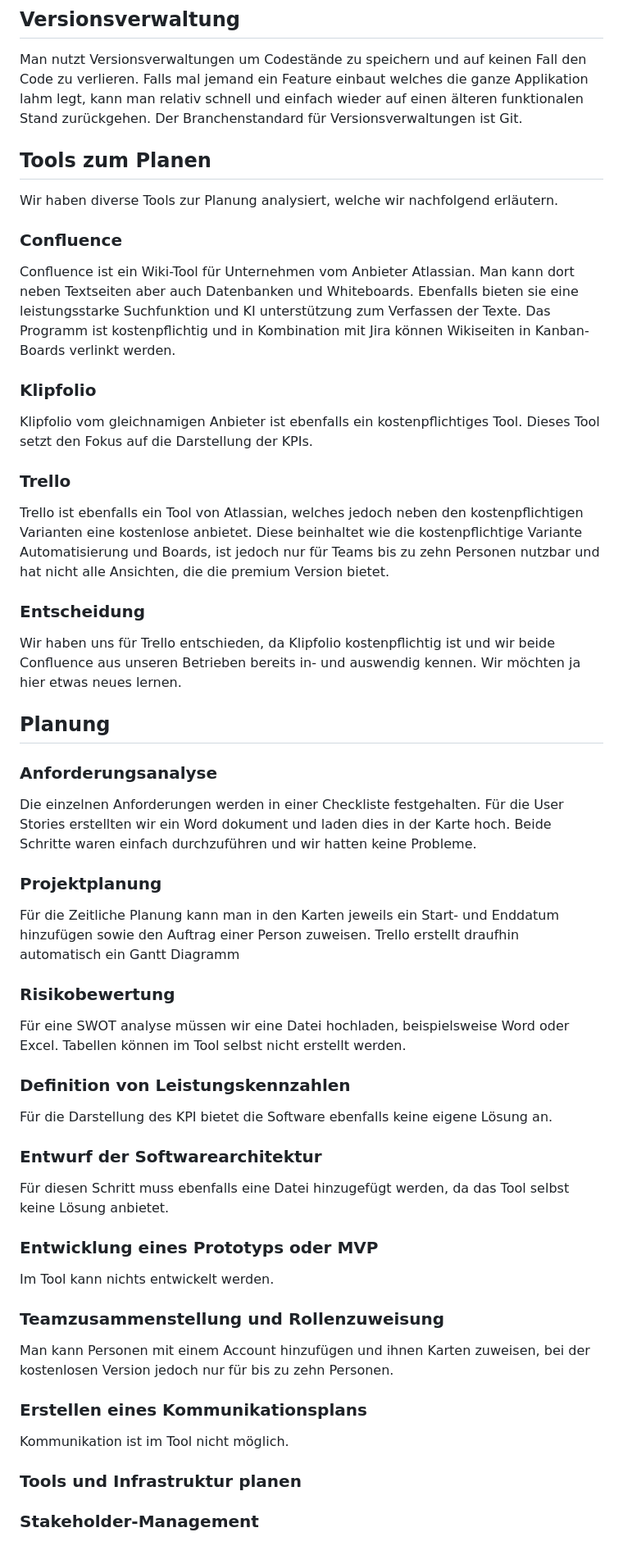
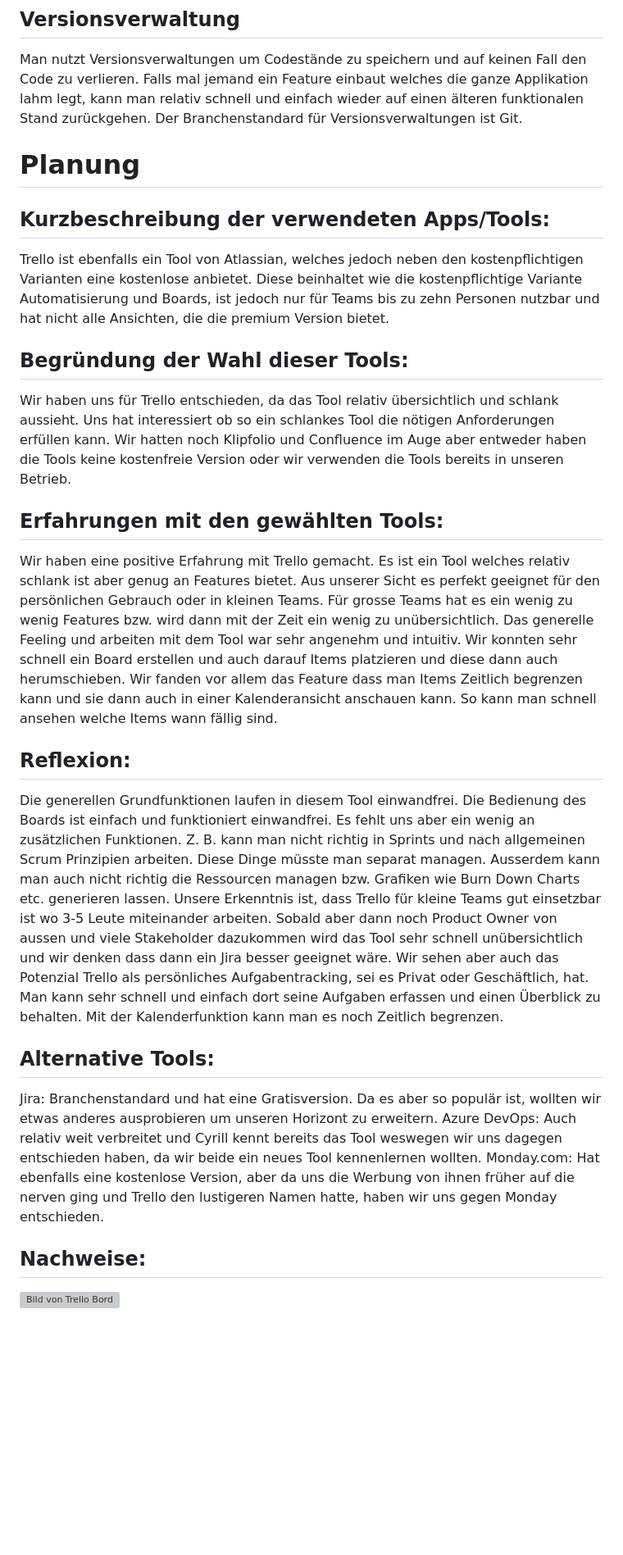
Before and after one commit to Schub1duby/M324Portfolio, a Markdown page: PortfolioTeil1.md, the part around the change. Shown at 82% size. GitHub-like rendering; blank space fills up the shorter version; grey boxes are pictures that could not be loaded.

Commit message:
feat: add updated version of planning stage with the right structure

```diff
--- a/PortfolioTeil1.md
+++ b/PortfolioTeil1.md
@@ -13,51 +13,29 @@ Der Branchenstandard für Versionsverwaltungen ist Git.
 
 
 
-
-## Tools zum Planen
-
-Wir haben diverse Tools zur Planung analysiert, welche wir nachfolgend erläutern.
-
-### Confluence
-Confluence ist ein Wiki-Tool für Unternehmen vom Anbieter Atlassian. Man kann dort neben Textseiten aber auch Datenbanken und Whiteboards. Ebenfalls bieten sie eine leistungsstarke Suchfunktion und KI unterstützung zum Verfassen der Texte. Das Programm ist kostenpflichtig und in Kombination mit Jira können Wikiseiten in Kanban-Boards verlinkt werden.
-
-### Klipfolio
-Klipfolio vom gleichnamigen Anbieter ist ebenfalls ein kostenpflichtiges Tool. Dieses Tool setzt den Fokus auf die Darstellung der KPIs.
-
-### Trello
-Trello ist ebenfalls ein Tool von Atlassian, welches jedoch neben den kostenpflichtigen Varianten eine kostenlose anbietet. Diese beinhaltet wie die kostenpflichtige Variante Automatisierung und Boards, ist jedoch nur für Teams bis zu zehn Personen nutzbar und hat nicht alle Ansichten, die die premium Version bietet.
-
-### Entscheidung
-Wir haben uns für Trello entschieden, da Klipfolio kostenpflichtig ist und wir beide Confluence aus unseren Betrieben bereits in- und auswendig kennen. Wir möchten ja hier etwas neues lernen.
+# Planung
 
 
-## Planung
+## Kurzbeschreibung der verwendeten Apps/Tools:
+Trello ist ebenfalls ein Tool von Atlassian, welches jedoch neben den kostenpflichtigen Varianten eine kostenlose anbietet. Diese beinhaltet wie die kostenpflichtige Variante Automatisierung und Boards, ist jedoch nur für Teams bis zu zehn Personen nutzbar und hat nicht alle Ansichten, die die premium Version bietet.
+## Begründung der Wahl dieser Tools:
+Wir haben uns für Trello entschieden, da das Tool relativ übersichtlich und schlank aussieht. Uns hat interessiert ob so ein schlankes Tool die nötigen Anforderungen erfüllen kann.
+Wir hatten noch Klipfolio und Confluence im Auge aber entweder haben die Tools keine kostenfreie Version oder wir verwenden die Tools bereits in unseren Betrieb.
 
-### Anforderungsanalyse
-Die einzelnen Anforderungen werden in einer Checkliste festgehalten. Für die User Stories erstellten wir ein Word dokument und laden dies in der Karte hoch.
-Beide Schritte waren einfach durchzuführen und wir hatten keine Probleme.
+## Erfahrungen mit den gewählten Tools:
+Wir haben eine positive Erfahrung mit Trello gemacht. Es ist ein Tool welches relativ schlank ist aber genug an Features bietet. Aus unserer Sicht es perfekt geeignet für den persönlichen Gebrauch
+oder in kleinen Teams. Für grosse Teams hat es ein wenig zu wenig Features bzw. wird dann mit der Zeit ein wenig zu unübersichtlich.
+Das generelle Feeling und arbeiten mit dem Tool war sehr angenehm und intuitiv. Wir konnten sehr schnell ein Board erstellen und auch darauf Items platzieren und diese dann auch herumschieben. Wir fanden vor allem das Feature dass man Items Zeitlich begrenzen kann und sie dann auch in einer Kalenderansicht anschauen kann.
+So kann man schnell ansehen welche Items wann fällig sind.
+## Reflexion:
+Die generellen Grundfunktionen laufen in diesem Tool einwandfrei. Die Bedienung des Boards ist einfach und funktioniert einwandfrei. Es fehlt uns aber ein wenig an zusätzlichen Funktionen. Z. B. kann man nicht richtig in Sprints und nach allgemeinen Scrum Prinzipien arbeiten. Diese Dinge müsste man separat managen. Ausserdem kann man
+auch nicht richtig die Ressourcen managen bzw. Grafiken wie Burn Down Charts etc. generieren lassen.
+Unsere Erkenntnis ist, dass Trello für kleine Teams gut einsetzbar ist wo 3-5 Leute miteinander arbeiten. Sobald aber dann noch Product Owner von aussen und viele Stakeholder dazukommen wird das Tool sehr schnell unübersichtlich und wir denken dass dann ein Jira besser geeignet wäre.
+Wir sehen aber auch das Potenzial Trello als persönliches Aufgabentracking, sei es Privat oder Geschäftlich, hat. Man kann sehr schnell und einfach dort seine Aufgaben erfassen und einen Überblick zu behalten. Mit der Kalenderfunktion kann man es noch Zeitlich begrenzen.
+## Alternative Tools:
+Jira: Branchenstandard und hat eine Gratisversion. Da es aber so populär ist, wollten wir etwas anderes ausprobieren um unseren Horizont zu erweitern.
+Azure DevOps: Auch relativ weit verbreitet und Cyrill kennt bereits das Tool weswegen wir uns dagegen entschieden haben, da wir beide ein neues Tool kennenlernen wollten.
+Monday.com: Hat ebenfalls eine kostenlose Version, aber da uns die Werbung von ihnen früher auf die nerven ging und Trello den lustigeren Namen hatte, haben wir uns gegen Monday entschieden.
+## Nachweise:
 
-### Projektplanung
-Für die Zeitliche Planung kann man in den Karten jeweils ein Start- und Enddatum hinzufügen sowie den Auftrag einer Person zuweisen. Trello erstellt draufhin automatisch ein Gantt Diagramm
-
-### Risikobewertung
-Für eine SWOT analyse müssen wir eine Datei hochladen, beispielsweise Word oder Excel. Tabellen können im Tool selbst nicht erstellt werden.
-
-### Definition von Leistungskennzahlen
-Für die Darstellung des KPI bietet die Software ebenfalls keine eigene Lösung an.
-
-### Entwurf der Softwarearchitektur
-Für diesen Schritt muss ebenfalls eine Datei hinzugefügt werden, da das Tool selbst keine Lösung anbietet.
-
-### Entwicklung eines Prototyps oder MVP
-Im Tool kann nichts entwickelt werden.
-
-### Teamzusammenstellung und Rollenzuweisung
-Man kann Personen mit einem Account hinzufügen und ihnen Karten zuweisen, bei der kostenlosen Version jedoch nur für bis zu zehn Personen.
-
-### Erstellen eines Kommunikationsplans
-Kommunikation ist im Tool nicht möglich.
-
-### Tools und Infrastruktur planen
-
-### Stakeholder-Management
+![Bild von Trello Bord](./images/Trello_Board.jpg)
```
